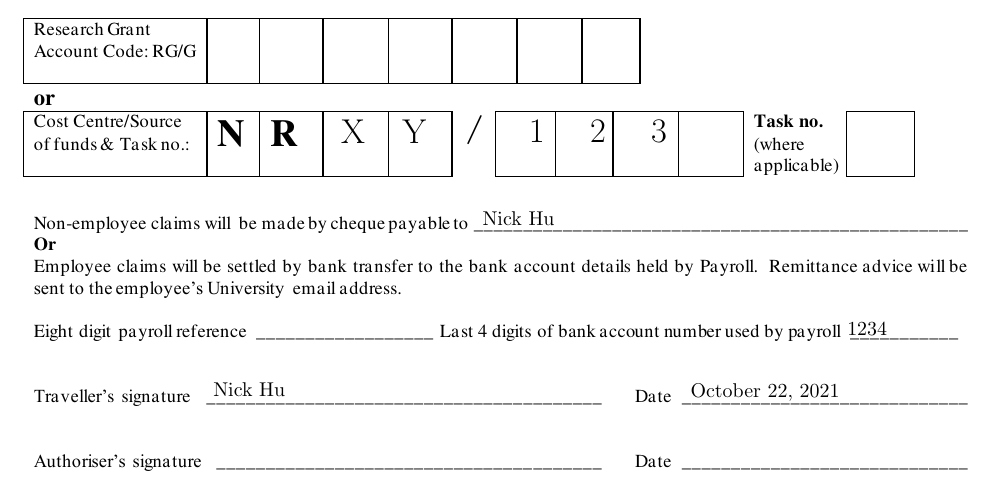
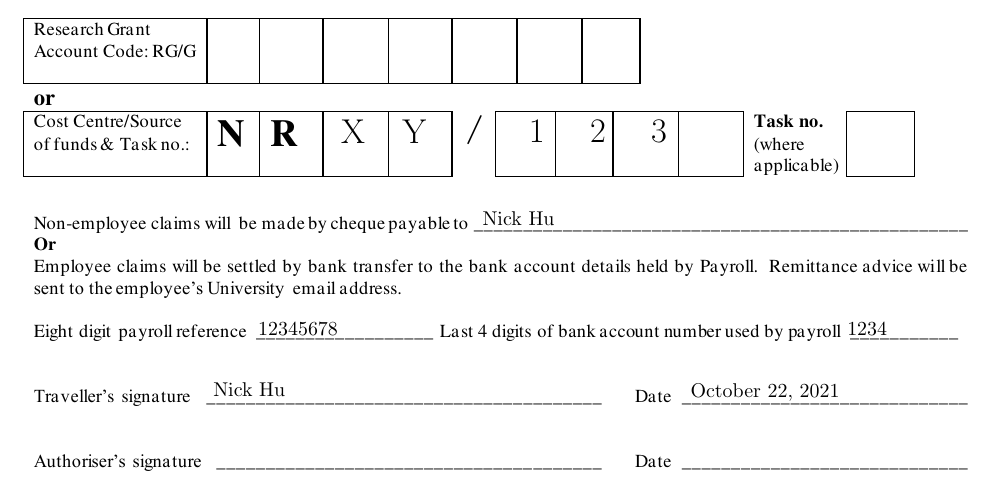
Before and after one commit to NickHu/Cambridge-CL-expenses, a LaTeX document (report.tex): part of page 2 of 2, cut so that both start at the same text. Compiled offline with pdfLaTeX.

Commit message:
Add payroll reference

```diff
--- a/report.tex
+++ b/report.tex
@@ -24,6 +24,7 @@
 \author{Nick Hu}
 \newcommand{\costcentre}{NRXY/123}
 \newcommand{\lastfourbank}{1234}
+\newcommand{\payrollreference}{12345678} % leave blank if you don't have one
 \newcommand{\signature}{\theauthor}
 % alternatively, for image-based signature
 % \newcommand{\signature}{\includegraphics[height=0.8cm]{signature.png}}
```
Also changed, not shown: report.tex (1 more changed lines).
